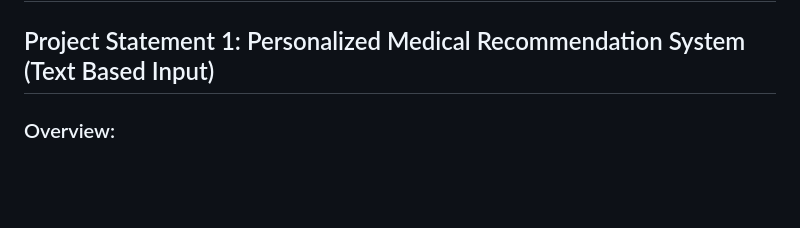
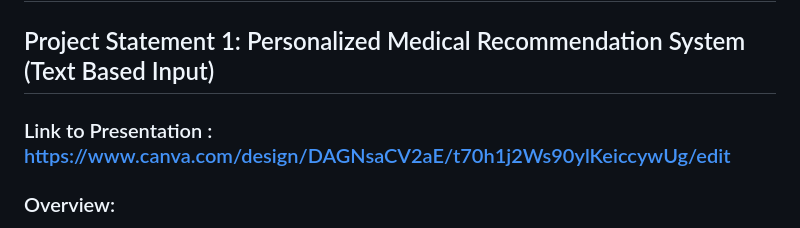
Before and after one commit to brendan1928/Project-4-Team-8, a Markdown page: README.md, the part around the change. Rendered like a GitHub page; blank space fills up the shorter version.

Commit message:
Update README.md
updated link to presentation in readme

```diff
--- a/README.md
+++ b/README.md
@@ -1,5 +1,8 @@
 # About the Project
 ## Project Statement 1: Personalized Medical Recommendation System (Text Based Input)
+
+### Link to Presentation : https://www.canva.com/design/DAGNsaCV2aE/t70h1j2Ws90ylKeiccywUg/edit
+
 ### Overview:
 The Personalized Medical Recommendation System is designed to empower users with tailored healthcare guidance by leveraging advanced machine learning techniques. The system integrates user-provided symptoms and health data to predict potential diseases, recommend personalized medications, and suggest suitable workout routines. Implemented as a Flask API, the system ensures accessibility and scalability, making it available across various devices.
 
```
